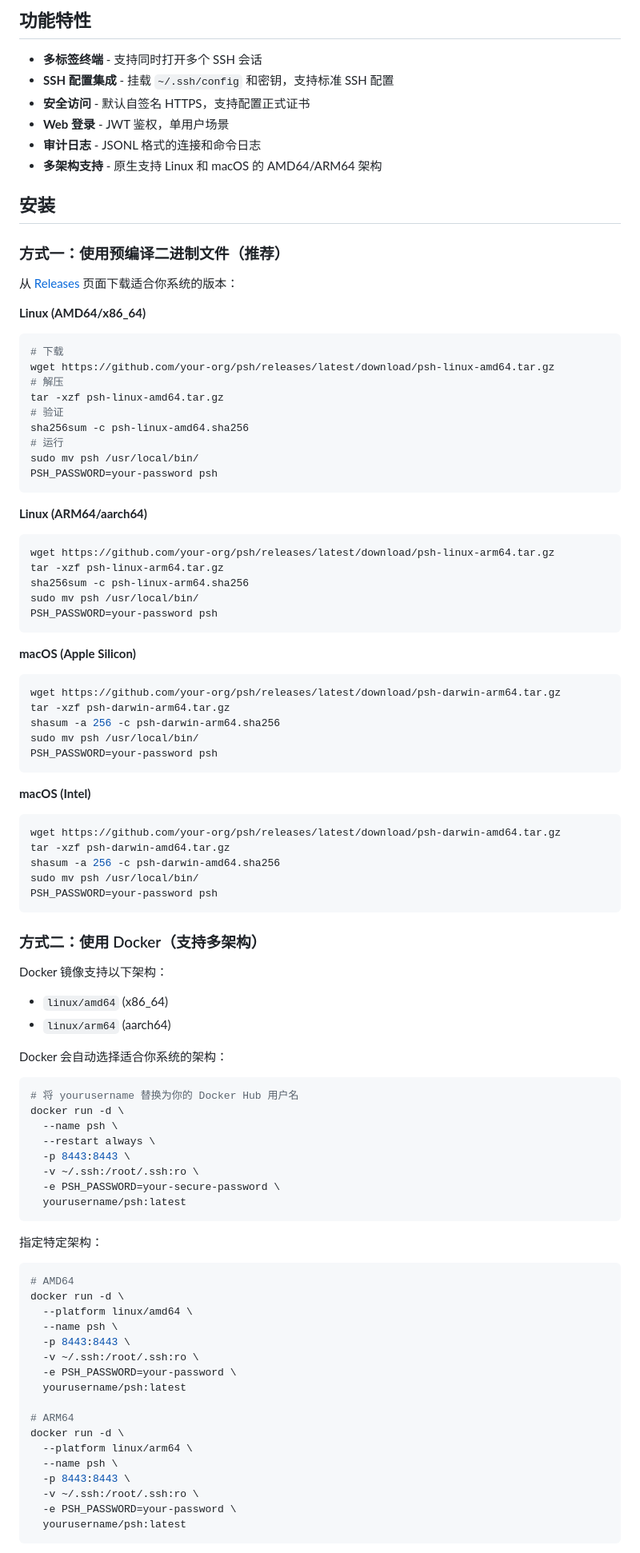
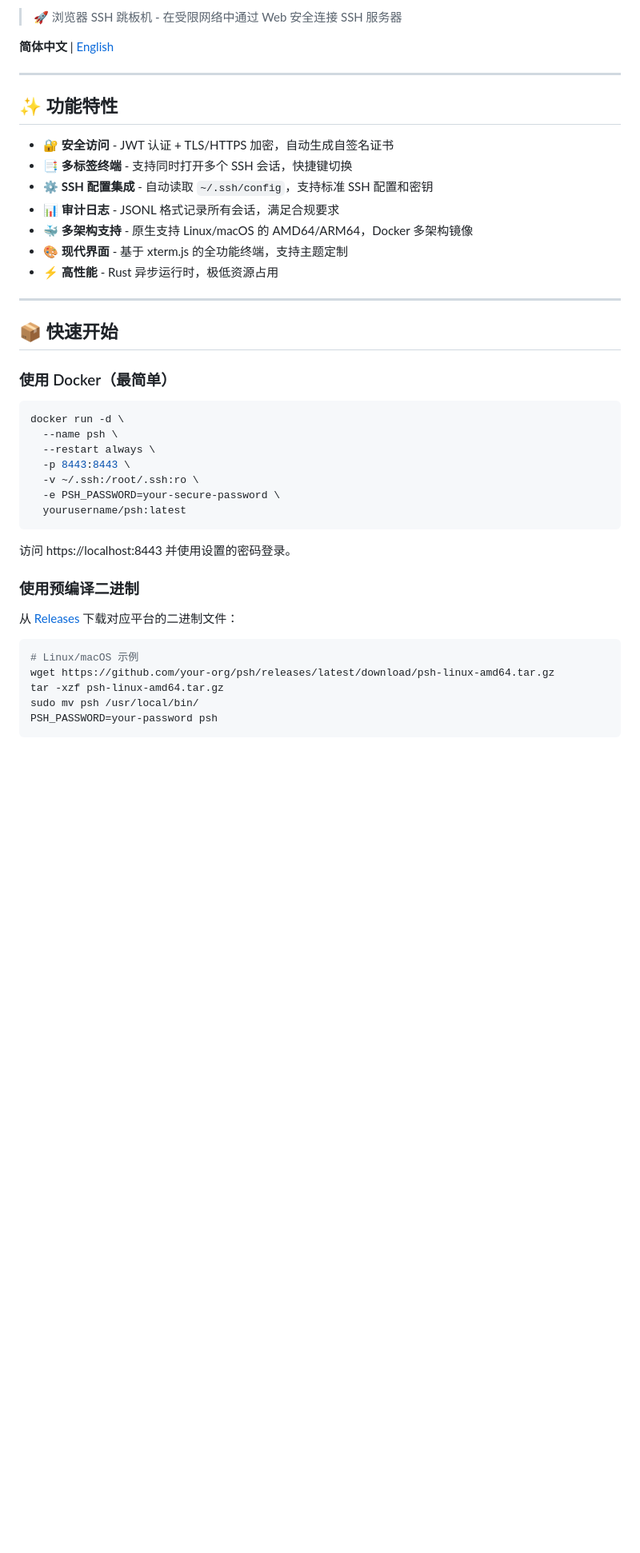
Before and after one commit to fimreal/psh, a Markdown page: README.md, the part around one of its changes. Shown at 80% size. GitHub-like rendering; blank space fills up the shorter version.

Commit message:
Optimize README with better structure and comprehensive documentation

````diff
--- a/README.md
+++ b/README.md
@@ -4,69 +7,27 @@
 
-## 功能特性
+> 🚀 浏览器 SSH 跳板机 - 在受限网络中通过 Web 安全连接 SSH 服务器
 
-- **多标签终端** - 支持同时打开多个 SSH 会话
-- **SSH 配置集成** - 挂载 `~/.ssh/config` 和密钥，支持标准 SSH 配置
-- **安全访问** - 默认自签名 HTTPS，支持配置正式证书
-- **Web 登录** - JWT 鉴权，单用户场景
-- **审计日志** - JSONL 格式的连接和命令日志
-- **多架构支持** - 原生支持 Linux 和 macOS 的 AMD64/ARM64 架构
+**简体中文** | [English](#english)
 
-## 安装
+---
 
-### 方式一：使用预编译二进制文件（推荐）
+## ✨ 功能特性
 
-从 [Releases](https://github.com/your-org/psh/releases) 页面下载适合你系统的版本：
+- 🔐 **安全访问** - JWT 认证 + TLS/HTTPS 加密，自动生成自签名证书
+- 📑 **多标签终端** - 支持同时打开多个 SSH 会话，快捷键切换
+- ⚙️ **SSH 配置集成** - 自动读取 `~/.ssh/config`，支持标准 SSH 配置和密钥
+- 📊 **审计日志** - JSONL 格式记录所有会话，满足合规要求
+- 🐳 **多架构支持** - 原生支持 Linux/macOS 的 AMD64/ARM64，Docker 多架构镜像
+- 🎨 **现代界面** - 基于 xterm.js 的全功能终端，支持主题定制
+- ⚡ **高性能** - Rust 异步运行时，极低资源占用
 
-**Linux (AMD64/x86_64)**
-```bash
-# 下载
-wget https://github.com/your-org/psh/releases/latest/download/psh-linux-amd64.tar.gz
-# 解压
-tar -xzf psh-linux-amd64.tar.gz
-# 验证
-sha256sum -c psh-linux-amd64.sha256
-# 运行
-sudo mv psh /usr/local/bin/
-PSH_PASSWORD=your-password psh
-```
+---
 
-**Linux (ARM64/aarch64)**
-```bash
-wget https://github.com/your-org/psh/releases/latest/download/psh-linux-arm64.tar.gz
-tar -xzf psh-linux-arm64.tar.gz
-sha256sum -c psh-linux-arm64.sha256
-sudo mv psh /usr/local/bin/
-PSH_PASSWORD=your-password psh
-```
+## 📦 快速开始
 
-**macOS (Apple Silicon)**
-```bash
-wget https://github.com/your-org/psh/releases/latest/download/psh-darwin-arm64.tar.gz
-tar -xzf psh-darwin-arm64.tar.gz
-shasum -a 256 -c psh-darwin-arm64.sha256
-sudo mv psh /usr/local/bin/
-PSH_PASSWORD=your-password psh
-```
-
-**macOS (Intel)**
-```bash
-wget https://github.com/your-org/psh/releases/latest/download/psh-darwin-amd64.tar.gz
-tar -xzf psh-darwin-amd64.tar.gz
-shasum -a 256 -c psh-darwin-amd64.sha256
-sudo mv psh /usr/local/bin/
-PSH_PASSWORD=your-password psh
-```
-
-### 方式二：使用 Docker（支持多架构）
-
-Docker 镜像支持以下架构：
-- `linux/amd64` (x86_64)
-- `linux/arm64` (aarch64)
-
-Docker 会自动选择适合你系统的架构：
+### 使用 Docker（最简单）
 
 ```bash
-# 将 yourusername 替换为你的 Docker Hub 用户名
 docker run -d \
   --name psh \
   --restart always \
@@ -76,24 +37,17 @@ docker run -d \
   yourusername/psh:latest
 ```
 
-指定特定架构：
+访问 https://localhost:8443 并使用设置的密码登录。
+
+### 使用预编译二进制
+
+从 [Releases](https://github.com/your-org/psh/releases) 下载对应平台的二进制文件：
+
 ```bash
-# AMD64
-docker run -d \
-  --platform linux/amd64 \
-  --name psh \
-  -p 8443:8443 \
-  -v ~/.ssh:/root/.ssh:ro \
-  -e PSH_PASSWORD=your-password \
-  yourusername/psh:latest
-
-# ARM64
-docker run -d \
-  --platform linux/arm64 \
-  --name psh \
-  -p 8443:8443 \
-  -v ~/.ssh:/root/.ssh:ro \
-  -e PSH_PASSWORD=your-password \
-  yourusername/psh:latest
+# Linux/macOS 示例
+wget https://github.com/your-org/psh/releases/latest/download/psh-linux-amd64.tar.gz
+tar -xzf psh-linux-amd64.tar.gz
+sudo mv psh /usr/local/bin/
+PSH_PASSWORD=your-password psh
 ```
 
````
Also changed, not shown: other parts of README.md (+236 -98 lines).
